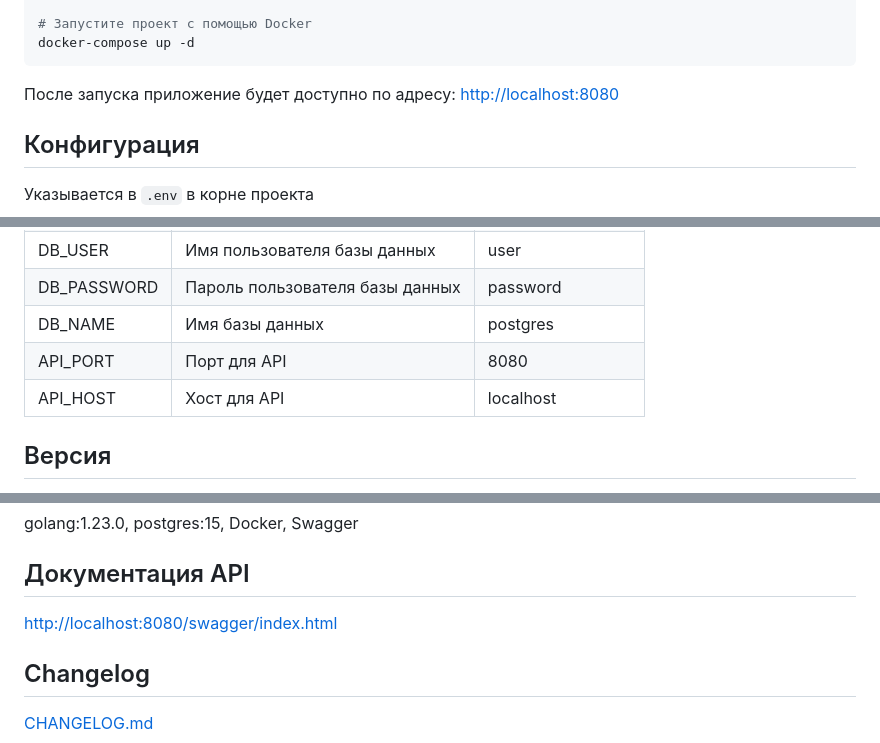
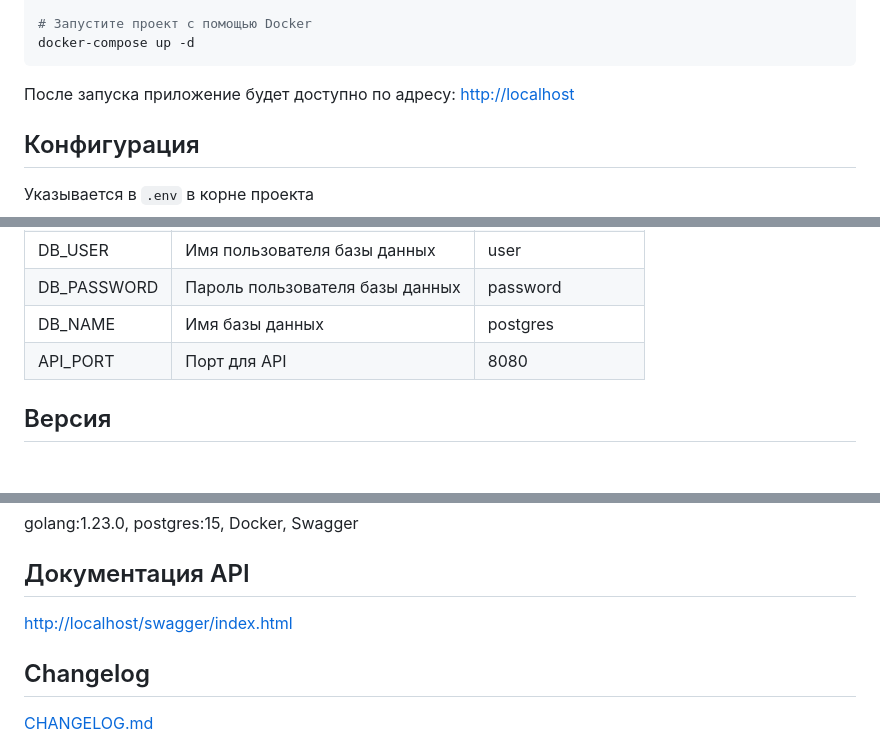
Before and after one commit to kun1ts4/tfidf, a Markdown page: README.md, 3 parts joined by grey strips. Drawn GitHub-style; blank space fills up the shorter version.

Commit message:
Обновлена документация README.md: изменен адрес доступа приложения и удален параметр API_HOST

````diff
--- a/README.md
+++ b/README.md
@@ -34,7 +34,7 @@ cd tfidf
 docker-compose up -d
 ```
 
-После запуска приложение будет доступно по адресу: [http://localhost:8080](http://localhost:8080)
+После запуска приложение будет доступно по адресу: [http://localhost](http://localhost)
 
 ## Конфигурация
 
@@ -48,7 +48,6 @@ docker-compose up -d
 | DB_PASSWORD| Пароль пользователя базы данных | password        |
 | DB_NAME    | Имя базы данных                 | postgres        |
 | API_PORT   | Порт для API                    | 8080            |
-| API_HOST   | Хост для API                    | localhost       |
 
 ## Версия
 
@@ -73,7 +72,7 @@ v1.2
 golang:1.23.0, postgres:15, Docker, Swagger
 
 ## Документация API
-[http://localhost:8080/swagger/index.html](http://localhost:8080/swagger/index.html)
+[http://localhost/swagger/index.html](http://localhost/swagger/index.html)
 
 ## Changelog
 [CHANGELOG.md](CHANGELOG.md)
````
